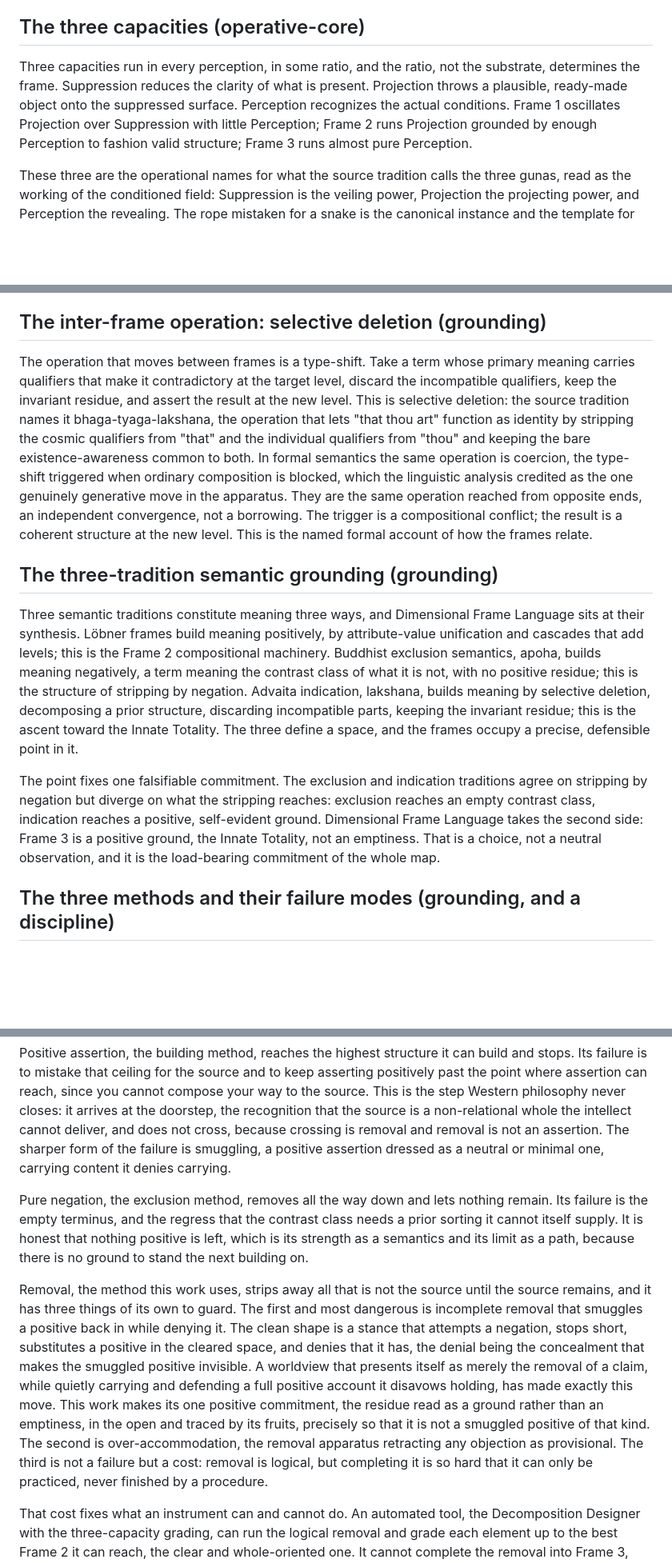
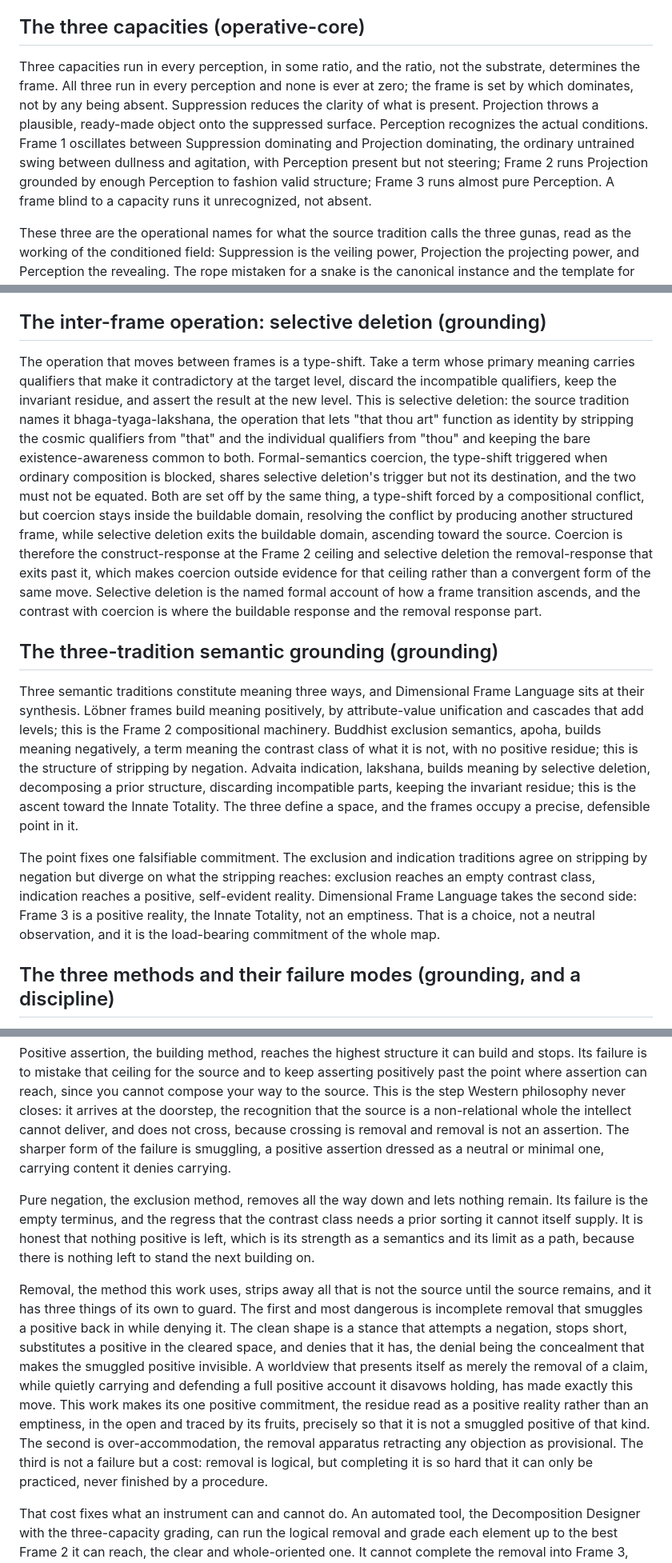
Before and after one commit to durgadasji/precision-toolkit-for-ai, a Markdown page: reference/dimensional-frame-language.md, 3 parts joined by grey strips. Shown at 80% size. Rendered like a GitHub page; blank space fills up the shorter version.

```diff
--- a/reference/dimensional-frame-language.md
+++ b/reference/dimensional-frame-language.md
@@ -32,7 +32,7 @@ Inheritance runs one direction only, from the Innate Totality through Frame 2 in
 
 ## The three capacities (operative-core)
 
-Three capacities run in every perception, in some ratio, and the ratio, not the substrate, determines the frame. Suppression reduces the clarity of what is present. Projection throws a plausible, ready-made object onto the suppressed surface. Perception recognizes the actual conditions. Frame 1 oscillates Projection over Suppression with little Perception; Frame 2 runs Projection grounded by enough Perception to fashion valid structure; Frame 3 runs almost pure Perception.
+Three capacities run in every perception, in some ratio, and the ratio, not the substrate, determines the frame. All three run in every perception and none is ever at zero; the frame is set by which dominates, not by any being absent. Suppression reduces the clarity of what is present. Projection throws a plausible, ready-made object onto the suppressed surface. Perception recognizes the actual conditions. Frame 1 oscillates between Suppression dominating and Projection dominating, the ordinary untrained swing between dullness and agitation, with Perception present but not steering; Frame 2 runs Projection grounded by enough Perception to fashion valid structure; Frame 3 runs almost pure Perception. A frame blind to a capacity runs it unrecognized, not absent.
 
 These three are the operational names for what the source tradition calls the three gunas, read as the working of the conditioned field: Suppression is the veiling power, Projection the projecting power, and Perception the revealing. The rope mistaken for a snake is the canonical instance and the template for the Frame 1 failure: the rope is first veiled, then the snake is projected onto it, which the tradition calls superimposition. Three features of that anatomy are load-bearing beyond the template. The raw perception is incomplete but not wrong, the rope really is there, so Suppression is reduced clarity of something real, not fabrication, and Projection fills the gap. The dependence is one-directional, the snake depends on the rope and the rope does not depend on the snake, which is the grounding for inheritance running one way only. And the resolution is by illumination, not repair, the snake is not removed but vanishes because it was never there, so seeing rightly dissolves the projection rather than patching it, and the verification move the projection forecloses, turning on more light, is exactly the place disconfirmation occupies, which is why disconfirmation is the structural antidote and not a nicety.
 
@@ -52,13 +52,13 @@ Two disciplines keep it precise, and the second answers the charge of self-seali
 
 ## The inter-frame operation: selective deletion (grounding)
 
-The operation that moves between frames is a type-shift. Take a term whose primary meaning carries qualifiers that make it contradictory at the target level, discard the incompatible qualifiers, keep the invariant residue, and assert the result at the new level. This is selective deletion: the source tradition names it bhaga-tyaga-lakshana, the operation that lets "that thou art" function as identity by stripping the cosmic qualifiers from "that" and the individual qualifiers from "thou" and keeping the bare existence-awareness common to both. In formal semantics the same operation is coercion, the type-shift triggered when ordinary composition is blocked, which the linguistic analysis credited as the one genuinely generative move in the apparatus. They are the same operation reached from opposite ends, an independent convergence, not a borrowing. The trigger is a compositional conflict; the result is a coherent structure at the new level. This is the named formal account of how the frames relate.
+The operation that moves between frames is a type-shift. Take a term whose primary meaning carries qualifiers that make it contradictory at the target level, discard the incompatible qualifiers, keep the invariant residue, and assert the result at the new level. This is selective deletion: the source tradition names it bhaga-tyaga-lakshana, the operation that lets "that thou art" function as identity by stripping the cosmic qualifiers from "that" and the individual qualifiers from "thou" and keeping the bare existence-awareness common to both. Formal-semantics coercion, the type-shift triggered when ordinary composition is blocked, shares selective deletion's trigger but not its destination, and the two must not be equated. Both are set off by the same thing, a type-shift forced by a compositional conflict, but coercion stays inside the buildable domain, resolving the conflict by producing another structured frame, while selective deletion exits the buildable domain, ascending toward the source. Coercion is therefore the construct-response at the Frame 2 ceiling and selective deletion the removal-response that exits past it, which makes coercion outside evidence for that ceiling rather than a convergent form of the same move. Selective deletion is the named formal account of how a frame transition ascends, and the contrast with coercion is where the buildable response and the removal response part.
 
 ## The three-tradition semantic grounding (grounding)
 
 Three semantic traditions constitute meaning three ways, and Dimensional Frame Language sits at their synthesis. Löbner frames build meaning positively, by attribute-value unification and cascades that add levels; this is the Frame 2 compositional machinery. Buddhist exclusion semantics, apoha, builds meaning negatively, a term meaning the contrast class of what it is not, with no positive residue; this is the structure of stripping by negation. Advaita indication, lakshana, builds meaning by selective deletion, decomposing a prior structure, discarding incompatible parts, keeping the invariant residue; this is the ascent toward the Innate Totality. The three define a space, and the frames occupy a precise, defensible point in it.
 
-The point fixes one falsifiable commitment. The exclusion and indication traditions agree on stripping by negation but diverge on what the stripping reaches: exclusion reaches an empty contrast class, indication reaches a positive, self-evident ground. Dimensional Frame Language takes the second side: Frame 3 is a positive ground, the Innate Totality, not an emptiness. That is a choice, not a neutral observation, and it is the load-bearing commitment of the whole map.
+The point fixes one falsifiable commitment. The exclusion and indication traditions agree on stripping by negation but diverge on what the stripping reaches: exclusion reaches an empty contrast class, indication reaches a positive, self-evident reality. Dimensional Frame Language takes the second side: Frame 3 is a positive reality, the Innate Totality, not an emptiness. That is a choice, not a neutral observation, and it is the load-bearing commitment of the whole map.
 
 ## The three methods and their failure modes (grounding, and a discipline)
 
@@ -66,9 +66,9 @@ The three traditions are also three methods for handling the source, and each ha
 
 Positive assertion, the building method, reaches the highest structure it can build and stops. Its failure is to mistake that ceiling for the source and to keep asserting positively past the point where assertion can reach, since you cannot compose your way to the source. This is the step Western philosophy never closes: it arrives at the doorstep, the recognition that the source is a non-relational whole the intellect cannot deliver, and does not cross, because crossing is removal and removal is not an assertion. The sharper form of the failure is smuggling, a positive assertion dressed as a neutral or minimal one, carrying content it denies carrying.
 
-Pure negation, the exclusion method, removes all the way down and lets nothing remain. Its failure is the empty terminus, and the regress that the contrast class needs a prior sorting it cannot itself supply. It is honest that nothing positive is left, which is its strength as a semantics and its limit as a path, because there is no ground to stand the next building on.
+Pure negation, the exclusion method, removes all the way down and lets nothing remain. Its failure is the empty terminus, and the regress that the contrast class needs a prior sorting it cannot itself supply. It is honest that nothing positive is left, which is its strength as a semantics and its limit as a path, because there is nothing left to stand the next building on.
 
-Removal, the method this work uses, strips away all that is not the source until the source remains, and it has three things of its own to guard. The first and most dangerous is incomplete removal that smuggles a positive back in while denying it. The clean shape is a stance that attempts a negation, stops short, substitutes a positive in the cleared space, and denies that it has, the denial being the concealment that makes the smuggled positive invisible. A worldview that presents itself as merely the removal of a claim, while quietly carrying and defending a full positive account it disavows holding, has made exactly this move. This work makes its one positive commitment, the residue read as a ground rather than an emptiness, in the open and traced by its fruits, precisely so that it is not a smuggled positive of that kind. The second is over-accommodation, the removal apparatus retracting any objection as provisional. The third is not a failure but a cost: removal is logical, but completing it is so hard that it can only be practiced, never finished by a procedure.
+Removal, the method this work uses, strips away all that is not the source until the source remains, and it has three things of its own to guard. The first and most dangerous is incomplete removal that smuggles a positive back in while denying it. The clean shape is a stance that attempts a negation, stops short, substitutes a positive in the cleared space, and denies that it has, the denial being the concealment that makes the smuggled positive invisible. A worldview that presents itself as merely the removal of a claim, while quietly carrying and defending a full positive account it disavows holding, has made exactly this move. This work makes its one positive commitment, the residue read as a positive reality rather than an emptiness, in the open and traced by its fruits, precisely so that it is not a smuggled positive of that kind. The second is over-accommodation, the removal apparatus retracting any objection as provisional. The third is not a failure but a cost: removal is logical, but completing it is so hard that it can only be practiced, never finished by a procedure.
 
 That cost fixes what an instrument can and cannot do. An automated tool, the Decomposition Designer with the three-capacity grading, can run the logical removal and grade each element up to the best Frame 2 it can reach, the clear and whole-oriented one. It cannot complete the removal into Frame 3, because the final step is not a grade or a logical move but a practice, and the three capacities are themselves Frame 2 grades, so grading by them reaches their own ceiling and not past it. An instrument carries the removal to the Frame 2 ceiling; a practitioner completes it, asymptotically, through a practice no instrument performs.
 
```
Also changed, not shown: other parts of reference/dimensional-frame-language.md (+14 -9 lines).
